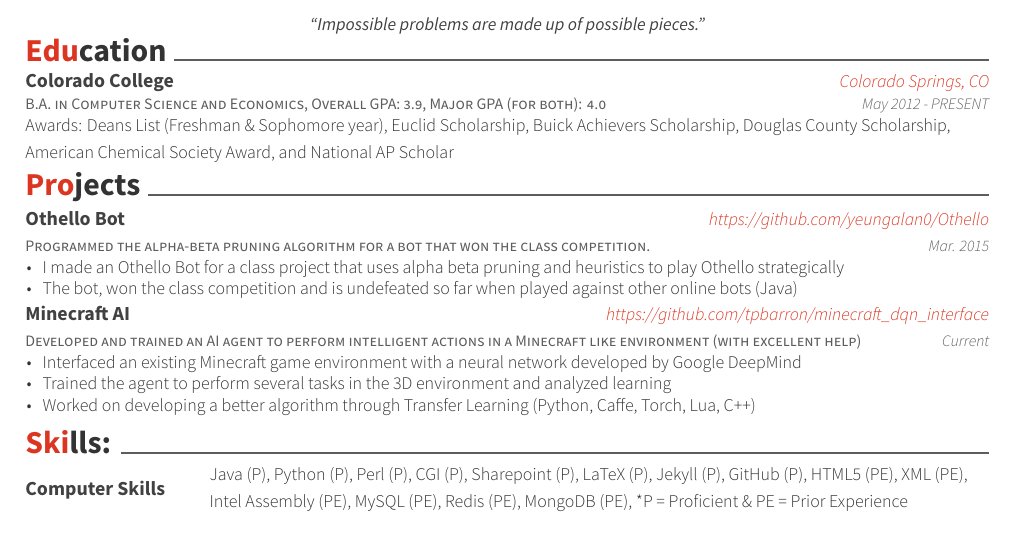
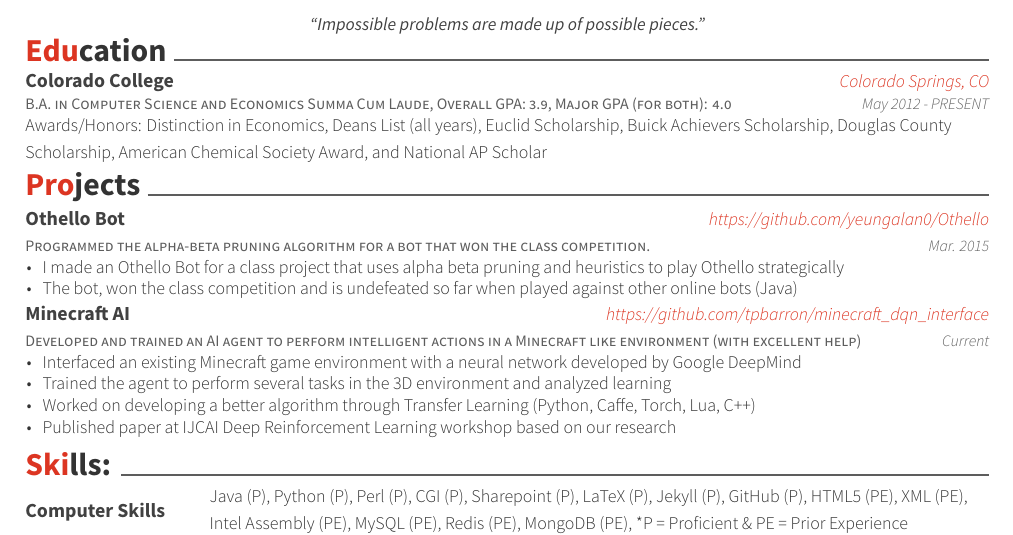
Before and after one commit to yeungalan0/yeungalan0.github.io, a LaTeX CV (assets/resume/resume_cv.tex, which reads assets/resume/cv-sections/education.tex, assets/resume/cv-sections/projects.tex): part of the page, cut so that both start at the same text. The pictures show the PDF file assets/resume/resume_cv.pdf that the author committed with the source.

Commit message:
Updated resume with graduation honors and workshop publication

```diff
--- a/assets/resume/cv-sections/education.tex
+++ b/assets/resume/cv-sections/education.tex
@@ -13,11 +13,11 @@
 %------------------------------------------------
 
 \cventry
-{B.A. in Computer Science and Economics, Overall GPA: 3.9, Major GPA (for both): 4.0} % Degree
+{B.A. in Computer Science and Economics Summa Cum Laude, Overall GPA: 3.9, Major GPA (for both): 4.0} % Degree
 {Colorado College} % Institution
 {Colorado Springs, CO} % Location
 {May 2012 - PRESENT} % Date(s)
-{Awards: Deans List (Freshman \& Sophomore year), Euclid Scholarship, Buick Achievers Scholarship, Douglas County Scholarship, American Chemical Society Award, and National AP Scholar}
+{Awards/Honors: Distinction in Economics, Deans List (all years), Euclid Scholarship, Buick Achievers Scholarship, Douglas County Scholarship, American Chemical Society Award, and National AP Scholar}
 % { % Description(s) bullet points
 % % \begin{cvitems}
 % % \item {Got a Chun Shin-Il Scholarship which is given to promising students in CSE Dept.}
--- a/assets/resume/cv-sections/projects.tex
+++ b/assets/resume/cv-sections/projects.tex
@@ -91,6 +91,7 @@
 \item {Interfaced an existing Minecraft game environment with a neural network developed by Google DeepMind}
 \item {Trained the agent to perform several tasks in the 3D environment and analyzed learning}
 \item {Worked on developing a better algorithm through Transfer Learning (Python, Caffe, Torch, Lua, C++)}
+\item {Published paper at IJCAI Deep Reinforcement Learning workshop based on our research}
 \end{cvitems}
 }
 {.5}
```
Also changed, not shown: assets/resume/resume_cv.pdf.
